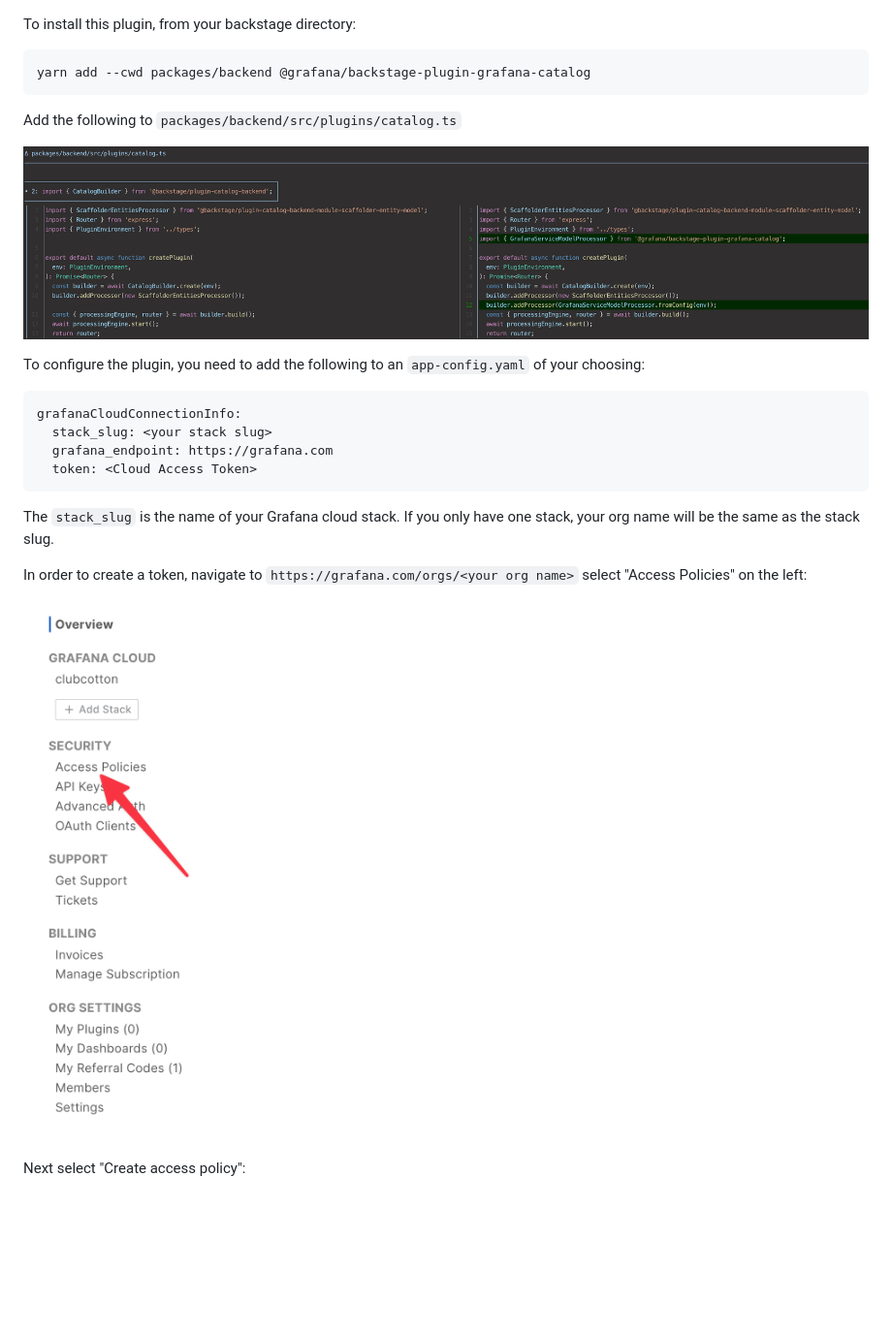
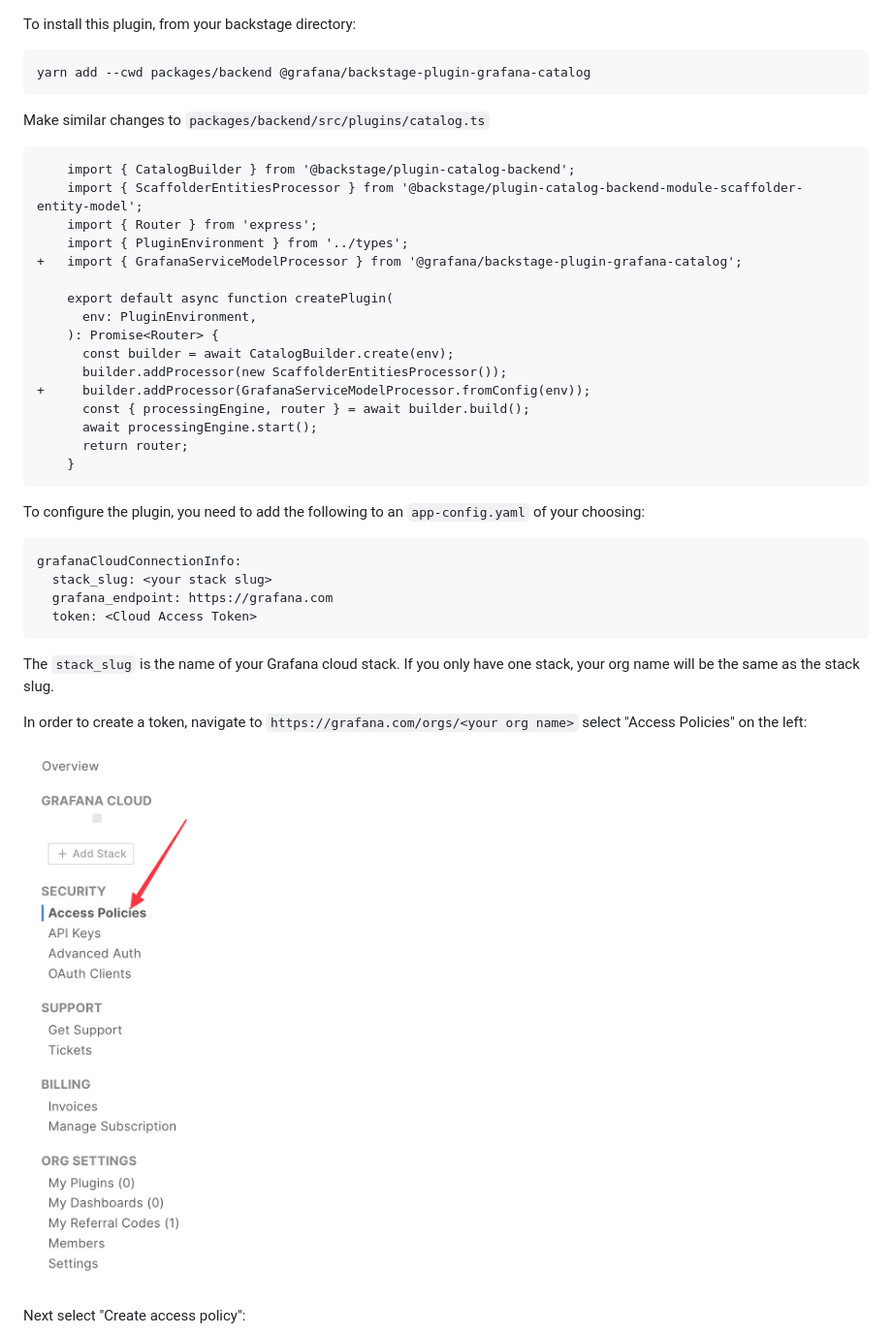
Before and after one commit to grafana/backstage-plugin-grafana-catalog, a Markdown page: docs/installation.md, the part around the change. Shown at 97% size. Rendered like a GitHub page; pictures changed too: docs/01-cloud-access-policy.png, docs/catalog.ts.png (deleted); blank space fills up the shorter version.

`````diff
--- a/docs/installation.md
+++ b/docs/installation.md
@@ -2,15 +2,32 @@ To install this plugin, from your backstage directory:
 
 ```bash
 yarn add --cwd packages/backend @grafana/backstage-plugin-grafana-catalog
-````
+```
 
-Add the following to `packages/backend/src/plugins/catalog.ts`
+Make similar changes to `packages/backend/src/plugins/catalog.ts`
 
-![catalog.ts](./catalog.ts.png)
+```diff
+    import { CatalogBuilder } from '@backstage/plugin-catalog-backend';
+    import { ScaffolderEntitiesProcessor } from '@backstage/plugin-catalog-backend-module-scaffolder-entity-model';
+    import { Router } from 'express';
+    import { PluginEnvironment } from '../types';
++   import { GrafanaServiceModelProcessor } from '@grafana/backstage-plugin-grafana-catalog';
+
+    export default async function createPlugin(
+      env: PluginEnvironment,
+    ): Promise<Router> {
+      const builder = await CatalogBuilder.create(env);
+      builder.addProcessor(new ScaffolderEntitiesProcessor());
++     builder.addProcessor(GrafanaServiceModelProcessor.fromConfig(env));
+      const { processingEngine, router } = await builder.build();
+      await processingEngine.start();
+      return router;
+    }
+```
 
 To configure the plugin, you need to add the following to an `app-config.yaml` of your choosing:
 
-```
+```yaml
 grafanaCloudConnectionInfo:
   stack_slug: <your stack slug>
   grafana_endpoint: https://grafana.com
`````
Also changed, not shown: README.md (+10 -2 lines), docs/quickstart.md (added, +54 -0 lines), docs/05-cloud-access-policy-final.png, docs/06-add-token.png.
